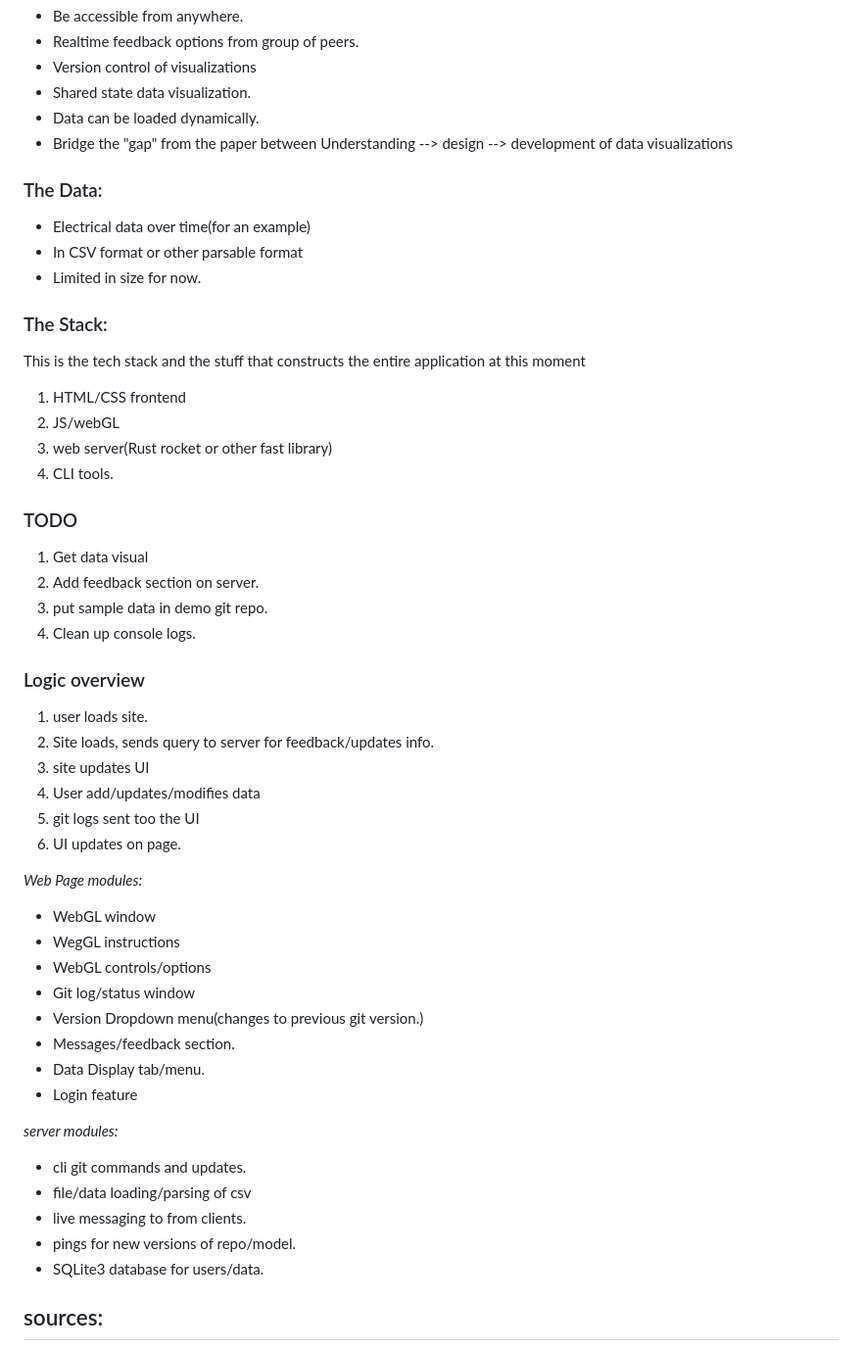
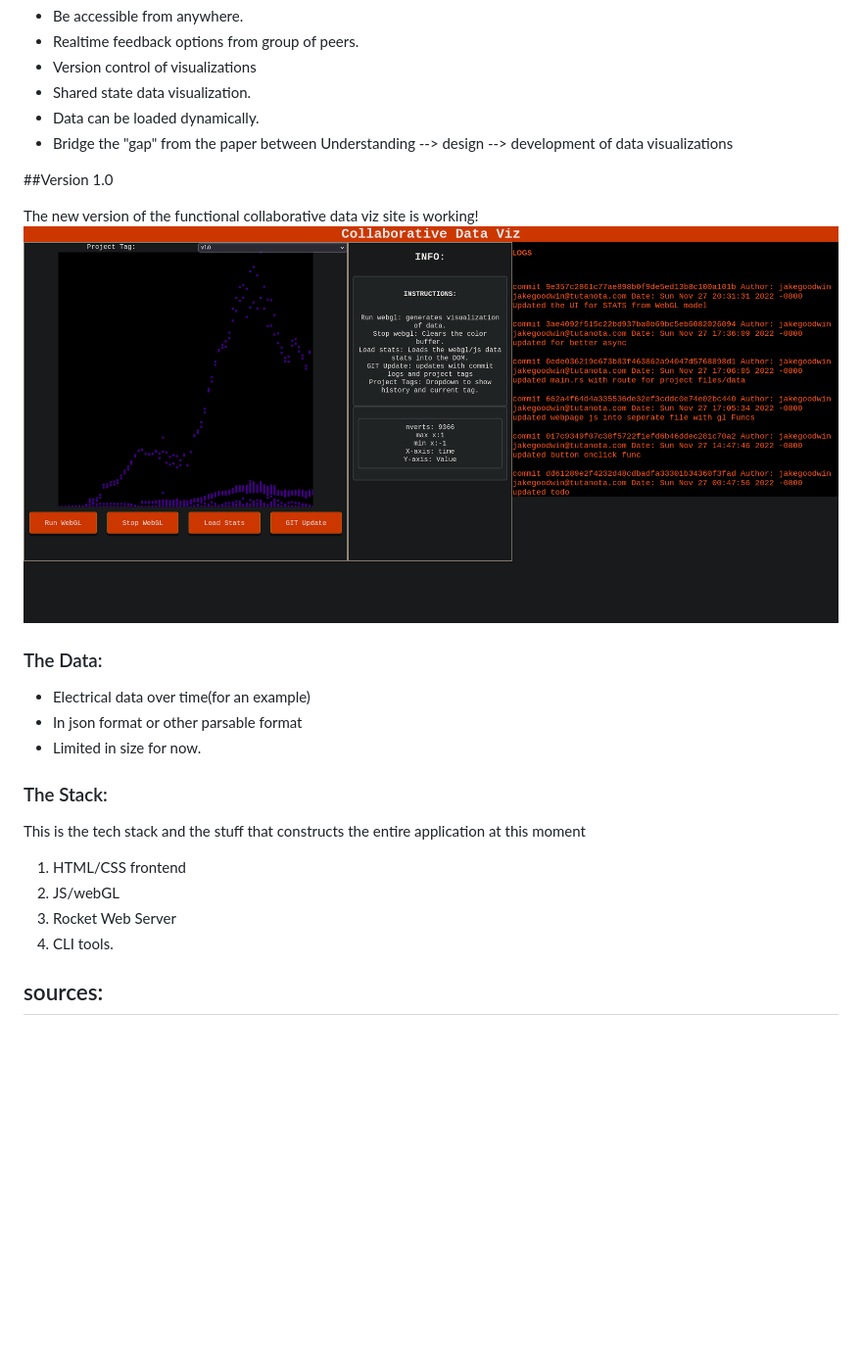
Before and after one commit to goodwjak/CS443_Term_Project, a Markdown page: README.md, the part around the change. Shown: that part at 98% size. GitHub-like rendering; pictures changed too: page.png (added); blank space fills up the shorter version.

Commit message:
updated the readme and added image

```diff
--- a/README.md
+++ b/README.md
@@ -16,10 +16,15 @@ The projects goals:
 * Bridge the "gap" from the paper between Understanding --> design --> development of data visualizations
 
 
+##Version 1.0
+
+The new version of the functional collaborative data viz site is working!
+![Example data](./page.png "Natural Gas data")
+
 
 ### The Data:
 - Electrical data over time(for an example)
-- In CSV format or other parsable format
+- In json format or other parsable format
 - Limited in size for now.
 
 ### The Stack:
@@ -27,44 +32,8 @@ This is the tech stack and the stuff that constructs the entire application at t
 
 1. HTML/CSS frontend
 2. JS/webGL
-3. web server(Rust rocket or other fast library)
+3. Rocket Web Server
 4. CLI tools.
-
-### TODO
-1. Get data visual
-2. Add feedback section on server.
-3. put sample data in demo git repo.
-4. Clean up console logs.
-
-
-### Logic overview
-
-1. user loads site.
-2. Site loads, sends query to server for feedback/updates info.
-3. site updates UI
-4. User add/updates/modifies data
-5. git logs sent too the UI
-6. UI updates on page.
-
-
-*Web Page modules:*
-- WebGL window
-- WegGL instructions
-- WebGL controls/options
-- Git log/status window
-- Version Dropdown menu(changes to previous git version.)
-- Messages/feedback section.
-- Data Display tab/menu.
-- Login feature
-
-*server modules:*
-- cli git commands and updates.
-- file/data loading/parsing of csv
-- live messaging to from clients.
-- pings for new versions of repo/model.
-- SQLite3 database for users/data.
-
-
 
 
 
```
